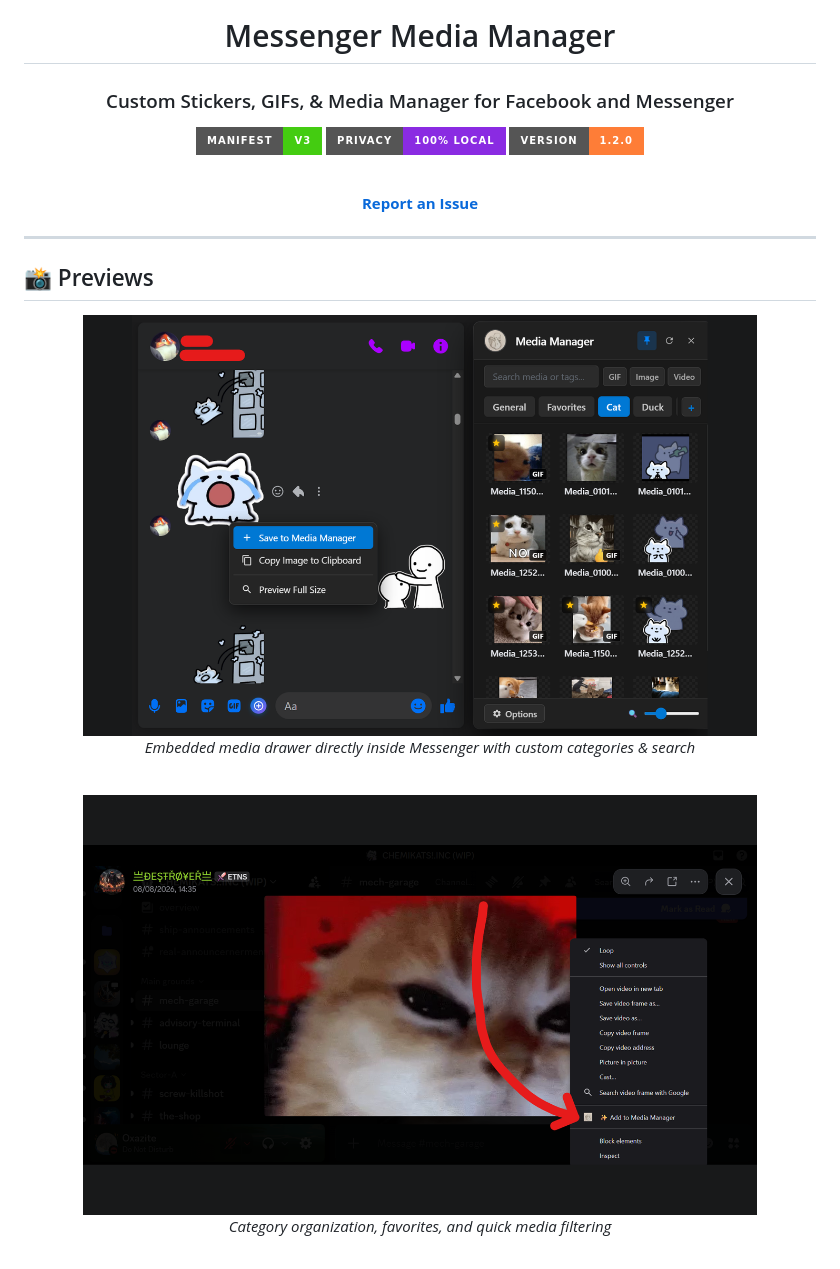
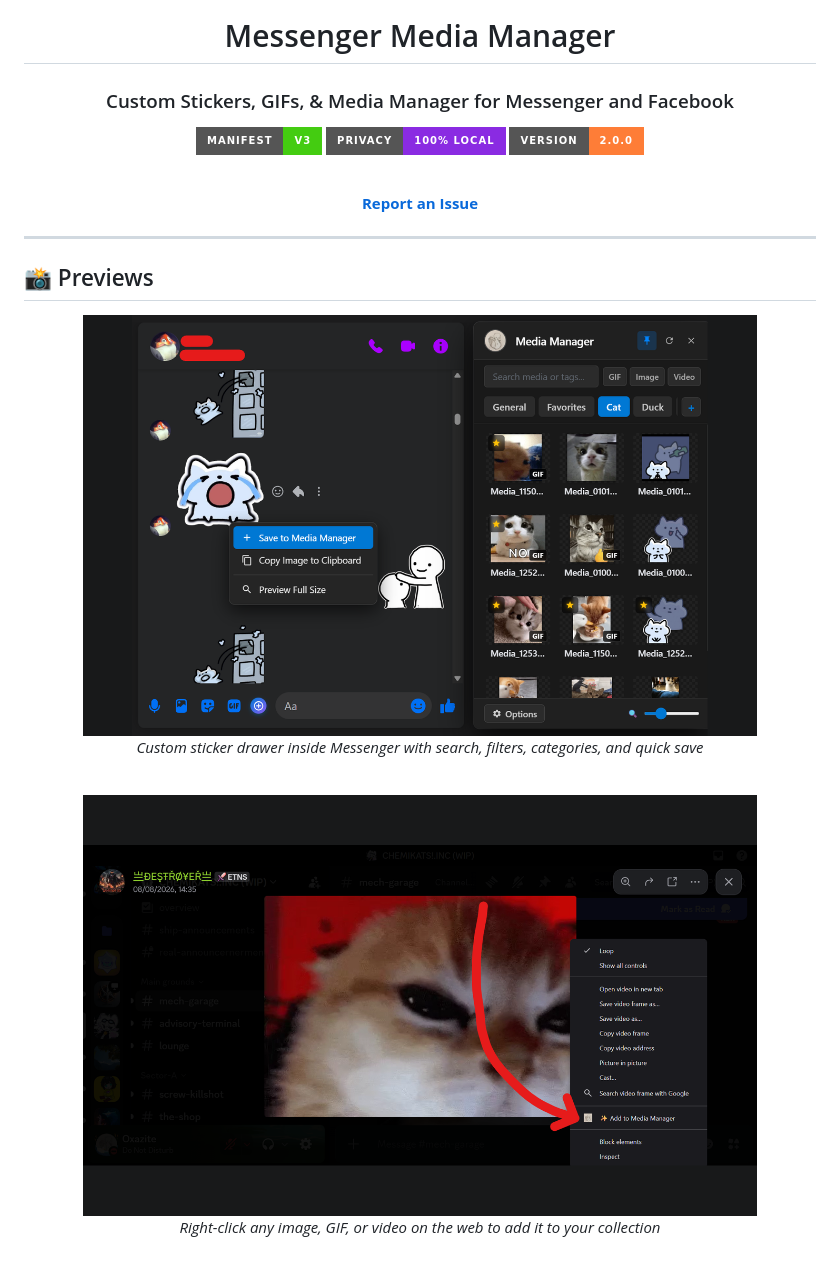
Before and after one commit to Oxazite/messenger-media-manager, a Markdown page: README.md, the part around one of its changes. Rendered like a GitHub page; badges without logos.

```diff
--- a/README.md
+++ b/README.md
@@ -4,11 +4,11 @@
 
 # Messenger Media Manager
 
-### Custom Stickers, GIFs, & Media Manager for Facebook and Messenger
+### Custom Stickers, GIFs, & Media Manager for Messenger and Facebook
 
 [![Manifest V3](https://img.shields.io/badge/Manifest-V3-success?style=for-the-badge&logo=google)](https://developer.chrome.com/docs/extensions/mv3/intro/)
 [![Privacy Focused](https://img.shields.io/badge/Privacy-100%25_Local-blueviolet?style=for-the-badge&logo=shield)](https://github.com/Oxazite)
-[![Version](https://img.shields.io/badge/Version-1.2.0-orange?style=for-the-badge)](#)
+[![Version](https://img.shields.io/badge/Version-2.0.0-orange?style=for-the-badge)](#)
 
 <br/>
 
@@ -21,9 +21,9 @@
 ## 📸 Previews
 
 <div align="center">
-  <img src="assets/screenshots/preview1.png" alt="Drawer Preview" width="85%" style="border-radius: 8px; box-shadow: 0 4px 12px rgba(0,0,0,0.15);"/>
-  <p><em>Embedded media drawer directly inside Messenger with custom categories & search</em></p>
+  <img src="assets/screenshots/preview1.png" alt="Media Manager Drawer Preview" width="85%" style="border-radius: 8px; box-shadow: 0 4px 12px rgba(0,0,0,0.15);"/>
+  <p><em>Custom sticker drawer inside Messenger with search, filters, categories, and quick save</em></p>
   <br/>
-  <img src="assets/screenshots/preview2.png" alt="Sticker Tray & Categories" width="85%" style="border-radius: 8px; box-shadow: 0 4px 12px rgba(0,0,0,0.15);"/>
-  <p><em>Category organization, favorites, and quick media filtering</em></p>
+  <img src="assets/screenshots/preview2.png" alt="Right-Click Web Capture Preview" width="85%" style="border-radius: 8px; box-shadow: 0 4px 12px rgba(0,0,0,0.15);"/>
+  <p><em>Right-click any image, GIF, or video on the web to add it to your collection</em></p>
   <br/>
```
Also changed, not shown: other parts of README.md (+15 -15 lines), assets/screenshots/preview4.png (added).
